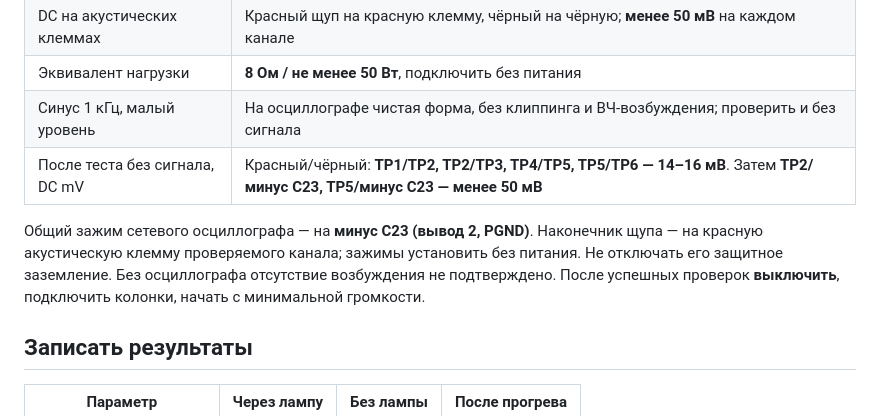
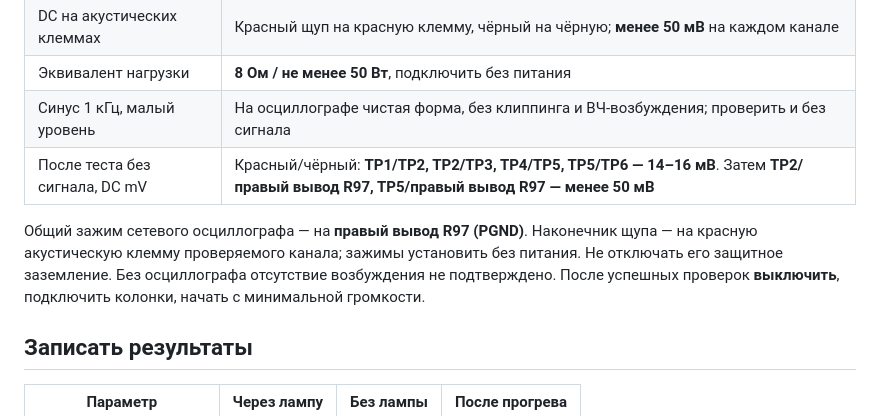
Before and after one commit to SSSound13/Cambridge_640A_PowerAmp, a Markdown page: doc/v2/FIRST_POWER_UP_V2.md, the part around one of its changes. Drawn GitHub-style.

```diff
--- a/doc/v2/FIRST_POWER_UP_V2.md
+++ b/doc/v2/FIRST_POWER_UP_V2.md
@@ -168,9 +178,9 @@ C53/C54: рабочая норма в мануале не задана; в ос
 | DC на акустических клеммах | Красный щуп на красную клемму, чёрный на чёрную; **менее 50 мВ** на каждом канале |
 | Эквивалент нагрузки | **8 Ом / не менее 50 Вт**, подключить без питания |
 | Синус 1 кГц, малый уровень | На осциллографе чистая форма, без клиппинга и ВЧ-возбуждения; проверить и без сигнала |
-| После теста без сигнала, DC mV | Красный/чёрный: **TP1/TP2, TP2/TP3, TP4/TP5, TP5/TP6 — 14–16 мВ**. Затем **TP2/минус C23, TP5/минус C23 — менее 50 мВ** |
+| После теста без сигнала, DC mV | Красный/чёрный: **TP1/TP2, TP2/TP3, TP4/TP5, TP5/TP6 — 14–16 мВ**. Затем **TP2/правый вывод R97, TP5/правый вывод R97 — менее 50 мВ** |
 
-Общий зажим сетевого осциллографа — на **минус C23 (вывод 2, PGND)**. Наконечник щупа — на красную акустическую клемму проверяемого канала; зажимы установить без питания. Не отключать его защитное заземление. Без осциллографа отсутствие возбуждения не подтверждено. После успешных проверок **выключить**, подключить колонки, начать с минимальной громкости.
+Общий зажим сетевого осциллографа — на **правый вывод R97 (PGND)**. Наконечник щупа — на красную акустическую клемму проверяемого канала; зажимы установить без питания. Не отключать его защитное заземление. Без осциллографа отсутствие возбуждения не подтверждено. После успешных проверок **выключить**, подключить колонки, начать с минимальной громкости.
 
 ## Записать результаты
 
```
Also changed, not shown: other parts of doc/v2/FIRST_POWER_UP_V2.md (+30 -20 lines), CHANGELOG.md (+7 -0 lines), doc/v2/first-power-up/accessible_measurement_points.png (added), doc/v2/first-power-up/capacitor_locations.png (deleted), doc/v2/first-power-up/capacitor_probe_points.png (deleted), 1 other file.
